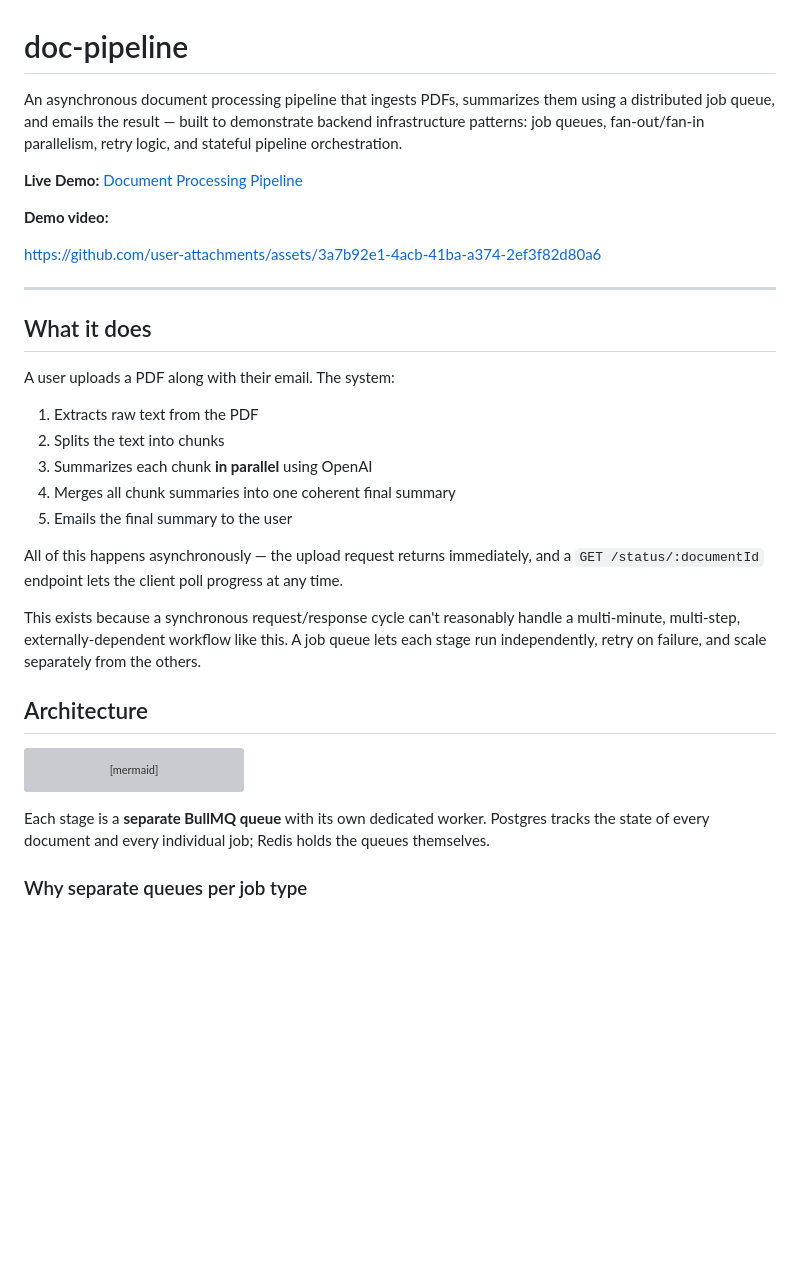
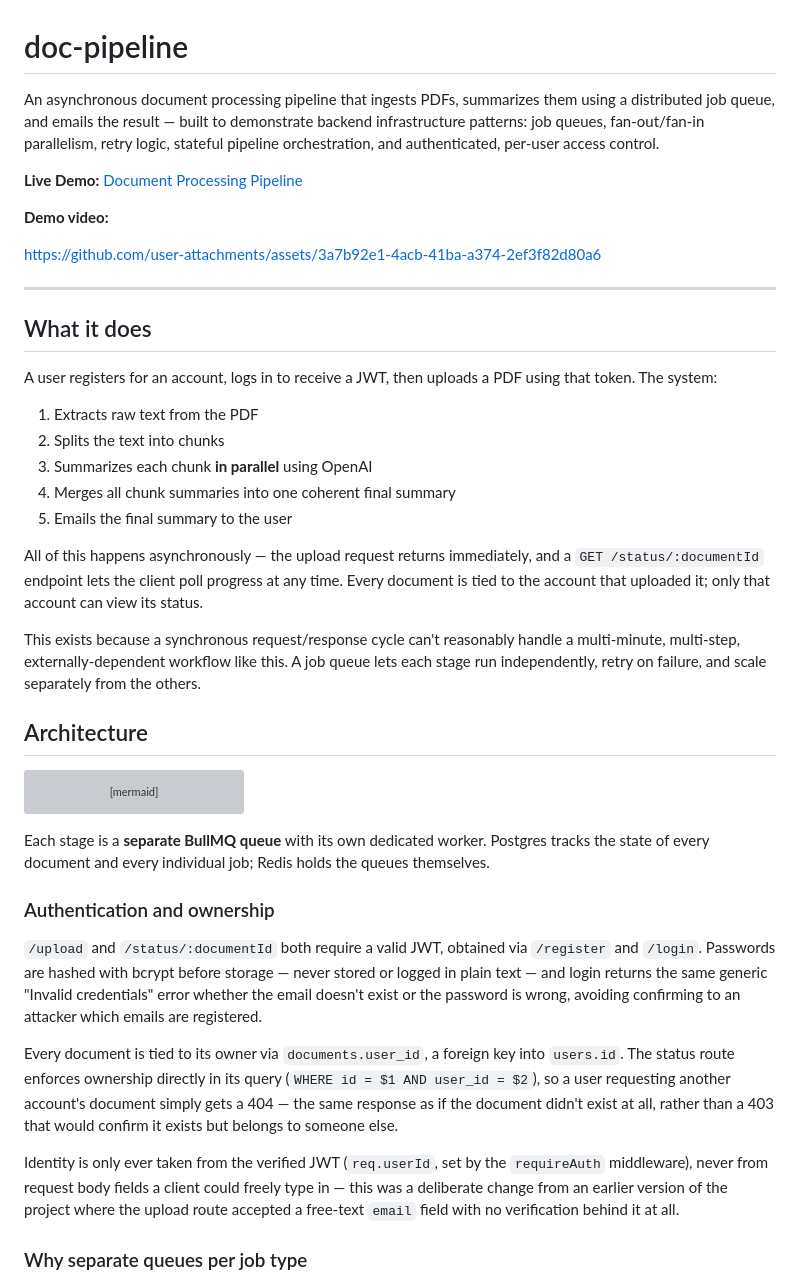
Before and after one commit to Amon-10/doc-pipeline, a Markdown page: README.md, the part around one of its changes. Drawn GitHub-style; blank space fills up the shorter version; grey boxes are pictures that could not be loaded.

````diff
--- a/README.md
+++ b/README.md
@@ -1,6 +1,6 @@
 # doc-pipeline
 
-An asynchronous document processing pipeline that ingests PDFs, summarizes them using a distributed job queue, and emails the result — built to demonstrate backend infrastructure patterns: job queues, fan-out/fan-in parallelism, retry logic, and stateful pipeline orchestration.
+An asynchronous document processing pipeline that ingests PDFs, summarizes them using a distributed job queue, and emails the result — built to demonstrate backend infrastructure patterns: job queues, fan-out/fan-in parallelism, retry logic, stateful pipeline orchestration, and authenticated, per-user access control.
 
 **Live Demo:** [Document Processing Pipeline](https://doc-pipeline-production-a032.up.railway.app)
 
@@ -12,7 +12,7 @@ https://github.com/user-attachments/assets/3a7b92e1-4acb-41ba-a374-2ef3f82d80a6
 
 ## What it does
 
-A user uploads a PDF along with their email. The system:
+A user registers for an account, logs in to receive a JWT, then uploads a PDF using that token. The system:
 
 1. Extracts raw text from the PDF
 2. Splits the text into chunks
@@ -20,7 +20,7 @@ A user uploads a PDF along with their email. The system:
 4. Merges all chunk summaries into one coherent final summary
 5. Emails the final summary to the user
 
-All of this happens asynchronously — the upload request returns immediately, and a `GET /status/:documentId` endpoint lets the client poll progress at any time.
+All of this happens asynchronously — the upload request returns immediately, and a `GET /status/:documentId` endpoint lets the client poll progress at any time. Every document is tied to the account that uploaded it; only that account can view its status.
 
 This exists because a synchronous request/response cycle can't reasonably handle a multi-minute, multi-step, externally-dependent workflow like this. A job queue lets each stage run independently, retry on failure, and scale separately from the others.
 
@@ -41,6 +41,14 @@ flowchart TD
 ```
 
 Each stage is a **separate BullMQ queue** with its own dedicated worker. Postgres tracks the state of every document and every individual job; Redis holds the queues themselves.
+
+### Authentication and ownership
+
+`/upload` and `/status/:documentId` both require a valid JWT, obtained via `/register` and `/login`. Passwords are hashed with bcrypt before storage — never stored or logged in plain text — and login returns the same generic "Invalid credentials" error whether the email doesn't exist or the password is wrong, avoiding confirming to an attacker which emails are registered.
+
+Every document is tied to its owner via `documents.user_id`, a foreign key into `users.id`. The status route enforces ownership directly in its query (`WHERE id = $1 AND user_id = $2`), so a user requesting another account's document simply gets a 404 — the same response as if the document didn't exist at all, rather than a 403 that would confirm it exists but belongs to someone else.
+
+Identity is only ever taken from the verified JWT (`req.userId`, set by the `requireAuth` middleware), never from request body fields a client could freely type in — this was a deliberate change from an earlier version of the project where the upload route accepted a free-text `email` field with no verification behind it at all.
 
 ### Why separate queues per job type
 
````
Also changed, not shown: other parts of README.md (+17 -9 lines).
